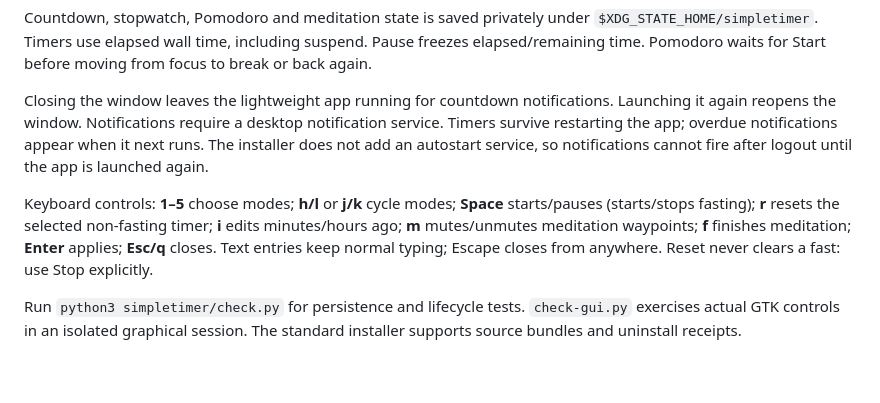
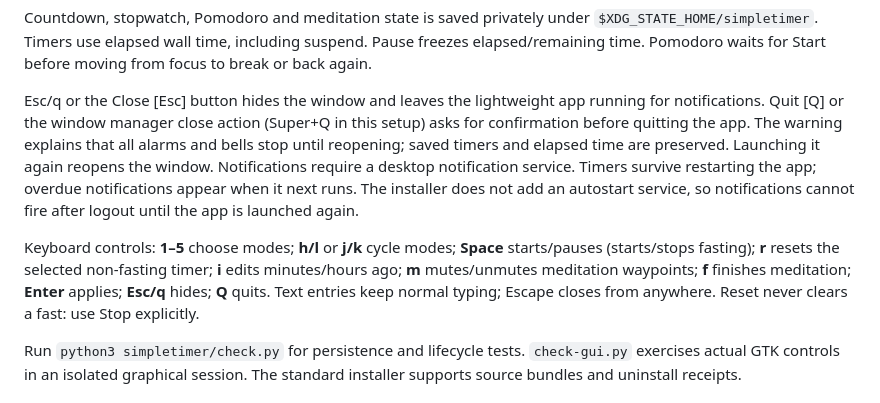
Before and after one commit to se7en-x230/simpleapps, a Markdown page: simpletimer/README.md, the part around the change. Drawn GitHub-style; blank space fills up the shorter version.

Commit message:
Add Simplebookmarks with usage ranking and confirm timer quit

```diff
--- a/simpletimer/README.md
+++ b/simpletimer/README.md
@@ -26,9 +26,9 @@ The fasting target is a display preference, not a health recommendation. The tra
 
 Countdown, stopwatch, Pomodoro and meditation state is saved privately under `$XDG_STATE_HOME/simpletimer`. Timers use elapsed wall time, including suspend. Pause freezes elapsed/remaining time. Pomodoro waits for Start before moving from focus to break or back again.
 
-Closing the window leaves the lightweight app running for countdown notifications. Launching it again reopens the window. Notifications require a desktop notification service. Timers survive restarting the app; overdue notifications appear when it next runs. The installer does not add an autostart service, so notifications cannot fire after logout until the app is launched again.
+Esc/q or the Close [Esc] button hides the window and leaves the lightweight app running for notifications. Quit [Q] or the window manager close action (Super+Q in this setup) asks for confirmation before quitting the app. The warning explains that all alarms and bells stop until reopening; saved timers and elapsed time are preserved. Launching it again reopens the window. Notifications require a desktop notification service. Timers survive restarting the app; overdue notifications appear when it next runs. The installer does not add an autostart service, so notifications cannot fire after logout until the app is launched again.
 
-Keyboard controls: **1–5** choose modes; **h/l** or **j/k** cycle modes; **Space** starts/pauses (starts/stops fasting); **r** resets the selected non-fasting timer; **i** edits minutes/hours ago; **m** mutes/unmutes meditation waypoints; **f** finishes meditation; **Enter** applies; **Esc/q** closes. Text entries keep normal typing; Escape closes from anywhere. Reset never clears a fast: use Stop explicitly.
+Keyboard controls: **1–5** choose modes; **h/l** or **j/k** cycle modes; **Space** starts/pauses (starts/stops fasting); **r** resets the selected non-fasting timer; **i** edits minutes/hours ago; **m** mutes/unmutes meditation waypoints; **f** finishes meditation; **Enter** applies; **Esc/q** hides; **Q** quits. Text entries keep normal typing; Escape closes from anywhere. Reset never clears a fast: use Stop explicitly.
 
 Run `python3 simpletimer/check.py` for persistence and lifecycle tests. `check-gui.py` exercises actual GTK controls in an isolated graphical session. The standard installer supports source bundles and uninstall receipts.
 
```
Also changed, not shown: README.md (+4 -4 lines), docs/simplebookmarks.md (added, +26 -0 lines), docs/simpletimer.md (+3 -0 lines), simplebookmarks/README.md (added, +24 -0 lines), docs/screenshots/simplebookmarks.png (added), 9 other files.
